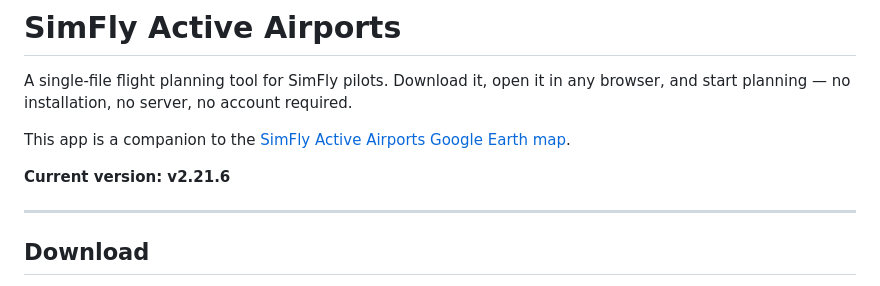
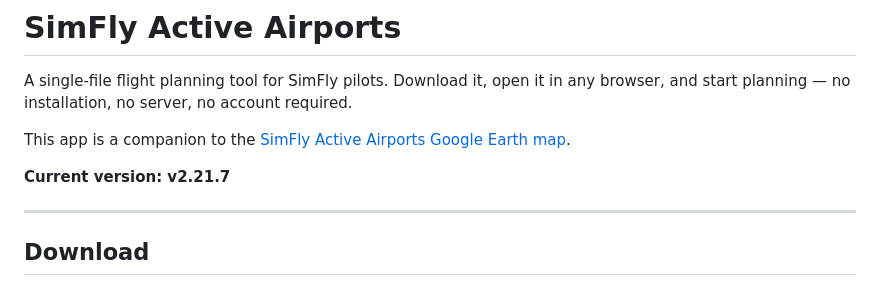
Before and after one commit to KyndraRocks/SimFlyActiveAirports, a Markdown page: README.md, the part around the change. GitHub-like rendering.

Commit message:
Update current version to v2.21.7

```diff
--- a/README.md
+++ b/README.md
@@ -4,7 +4,7 @@ A single-file flight planning tool for SimFly pilots. Download it, open it in an
 
 This app is a companion to the [SimFly Active Airports Google Earth map](https://earth.google.com/web/data=Mj0KOwo5CiExN1phTGt0Yl9VclF0YmI4UUFGc0ExRnJuMDN1eGJvcmsSEgoQNTU4N0ZDODY1MzAwMDAwMSABQgIIAEoICJWWvoMBEAE).
 
-**Current version: v2.21.6**
+**Current version: v2.21.7**
 
 ---
 
```
